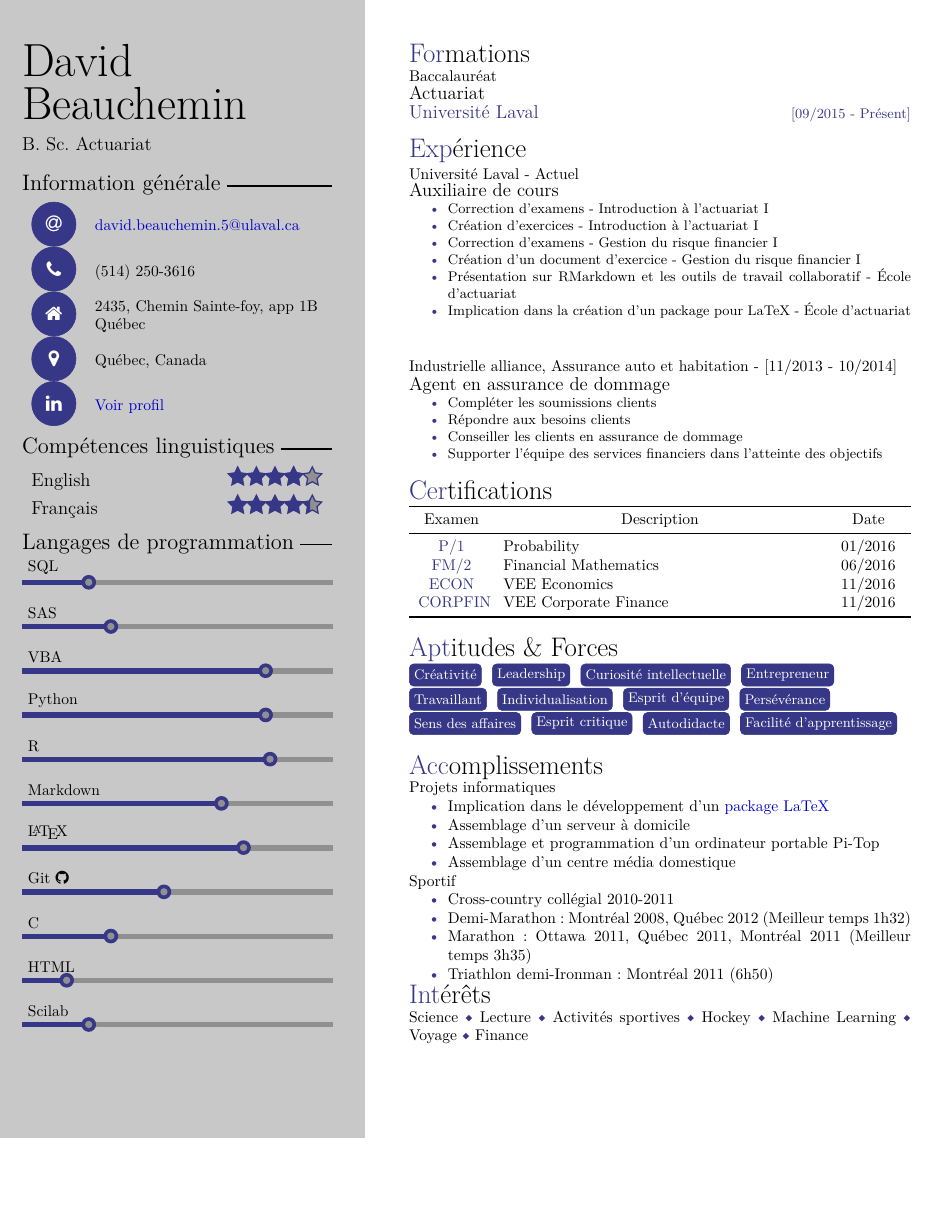
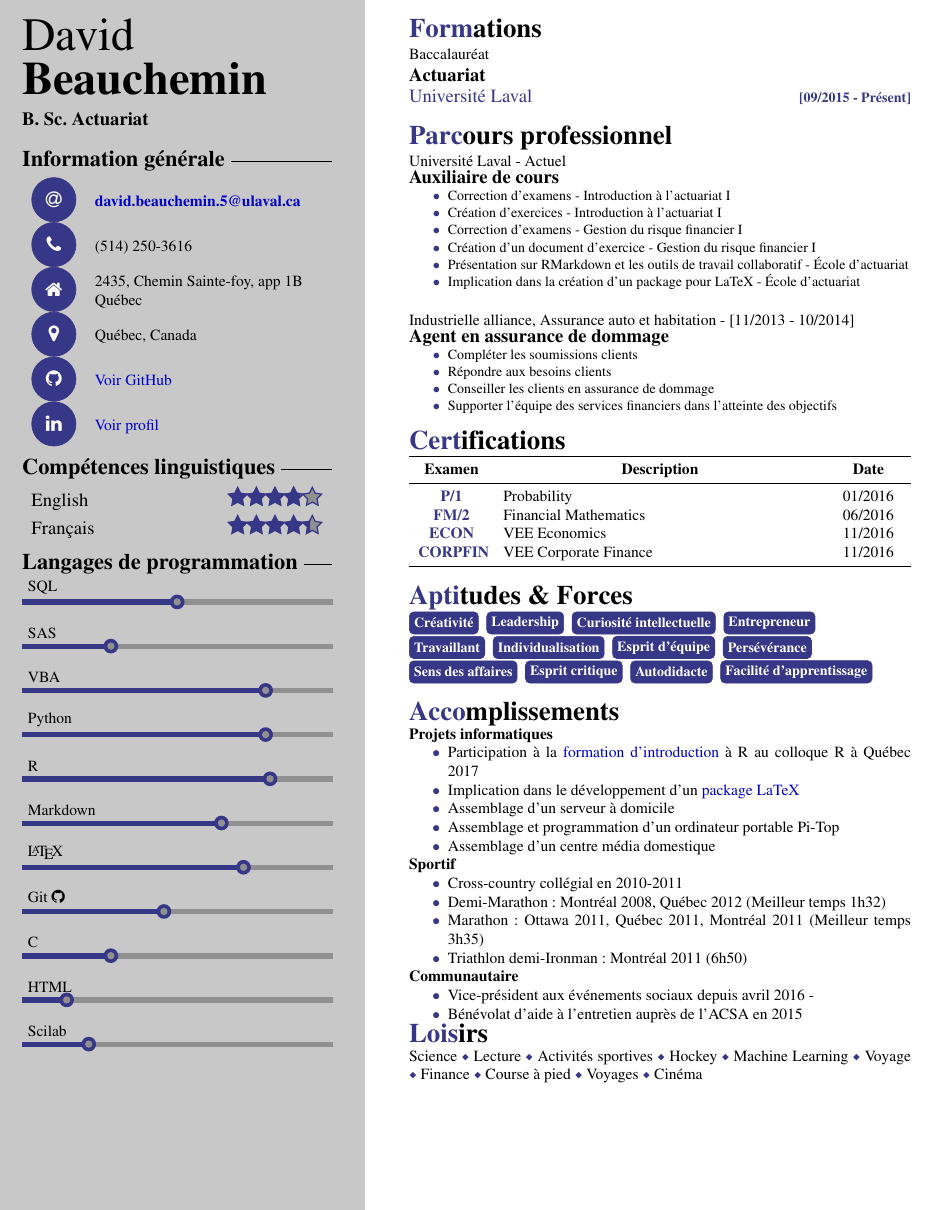
Before and after one commit to omerkara/CV_template, a LaTeX CV (CV_david.tex): part of the page, cut at the place of the change, the shorter picture padded with empty space. The pictures show the PDF file CV_david.pdf that the author committed with the source.

Commit message:
Cv update

```diff
--- a/CV_david.tex
+++ b/CV_david.tex
@@ -49,9 +50,7 @@
 \newcommand{\cvaddress}{2435, Chemin Sainte-foy, app 1B\newline Québec}
 \newcommand{\cvlocation}{Québec, Canada}
 \newcommand{\cvlinkedin}{https://www.linkedin.com/in/david-beauchemin-918343108/}
-\newcommand{\cvwhitewords}{Agile,Applications,ASP.NET,Build,C\#,Code,Collaborate,Data,Data Scientist,
-Design,Development,Engineering,Environment,Java,Javascript,Knowledge,Machine Learning,Mobile,.NET,Product,
-Projects,Software,Solutions,SQL,Team,Technologies,Testing,Tools,Web}
+\newcommand{\github}{https://github.com/davebulaval}
 
 %Command for vertical centering of text into tabular
 \renewcommand{\tabularxcolumn}[1]{m{#1}}
@@ -209,6 +210,7 @@
 			\icon{\faPhone}&\cvphonenumber\\
 			\icon{\faHome}&\cvaddress\\
 			\icon{\faMapMarker}&\cvlocation\\
+			\icon{\faGithub}&\href{\github}{Voir GitHub} \\
 			\icon{\faLinkedin}&\href{\cvlinkedin}{Voir profil}\\
 		\end{tabularx}
 	\end{table}
@@ -235,7 +234,7 @@
 	\sectiontitle{Formations}
 	\EduStatement{09/2015}{Présent}{Université Laval}{Baccalauréat}{Actuariat}
 
-	\sectiontitle{Expérience}
+	\sectiontitle{Parcours \ professionnel}
 	\begin{ExpStatement}{[09/2016}{Actuel}{Université Laval - Actuel}{Auxiliaire de cours}
 		\item Correction d'examens - Introduction à l'actuariat I
 		\item Création d'exercices - Introduction à l'actuariat I
@@ -272,23 +271,30 @@
 	\mybox{Sens des affaires} \mybox{Esprit critique} \mybox{Autodidacte} \mybox{Facilité d'apprentissage}\\
 	\newline
 	\sectiontitle{Accomplissements}\\
-	Projets informatiques
+	\textbf{Projets informatiques}
 	\begin{itemize}[label=\textcolor{mainblue}{\textbullet},topsep=0pt,partopsep=0pt,itemsep=0pt,
 	parsep=0pt]
+		\item Participation à la \href{https://github.com/davebulaval/raquebec-atelier-introduction-r}{formation d'introduction}  à R au colloque R à Québec 2017
 		\item Implication dans le développement d'un \href{http://ctan.org/pkg/actuarialsymbol}{package LaTeX}
 		\item Assemblage d'un serveur à domicile
 		\item Assemblage et programmation d'un ordinateur portable Pi-Top
 		\item Assemblage d'un centre média domestique
 	\end{itemize}
-	Sportif
+	\textbf{Sportif}
 	\begin{itemize}[label=\textcolor{mainblue}{\textbullet},topsep=0pt,partopsep=0pt,itemsep=0pt,
 	parsep=0pt]
-		\item Cross-country collégial 2010-2011
+		\item Cross-country collégial en 2010-2011
 		\item Demi-Marathon : Montréal 2008, Québec 2012 (Meilleur temps 1h32)
 		\item Marathon : Ottawa 2011, Québec 2011, Montréal 2011 (Meilleur temps 3h35)
 		\item Triathlon demi-Ironman : Montréal 2011 (6h50)
 	\end{itemize}
-	\sectiontitle{Intérêts}\\
-	Science \separator Lecture \separator Activités sportives \separator Hockey \separator Machine Learning \separator Voyage \separator Finance
+	\textbf{Communautaire}
+		\begin{itemize}[label=\textcolor{mainblue}{\textbullet},topsep=0pt,partopsep=0pt,itemsep=0pt,
+	parsep=0pt]
+		\item Vice-président aux événements sociaux depuis avril 2016 -
+		\item Bénévolat d'aide à l'entretien auprès de l'ACSA en 2015
+	\end{itemize}
+	\sectiontitle{Loisirs}\\
+	Science \separator Lecture \separator Activités sportives \separator Hockey \separator Machine Learning \separator Voyage \separator Finance \separator Course à pied \separator Voyages \separator Cinéma
 \end{textblock}
 \end{document}
```
Also changed, not shown: CV_david.pdf, CV_david.tex (22 more changed lines).
